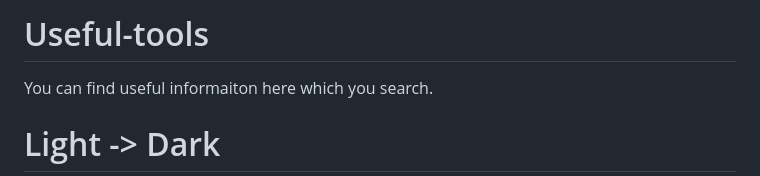
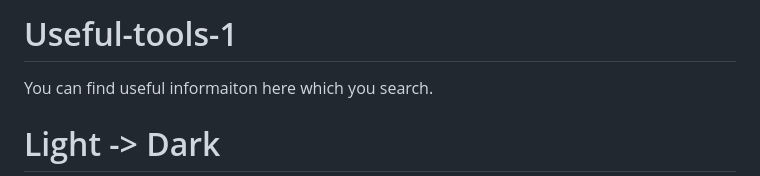
Before and after one commit to Umudvarr/Useful-tools, a Markdown page: README.md, the part around the change. GitHub-like rendering.

```diff
--- a/README.md
+++ b/README.md
@@ -1,4 +1,4 @@
-# Useful-tools
+# Useful-tools-1
 You can find useful informaiton here which you search.
 
 # Light -> Dark
```
